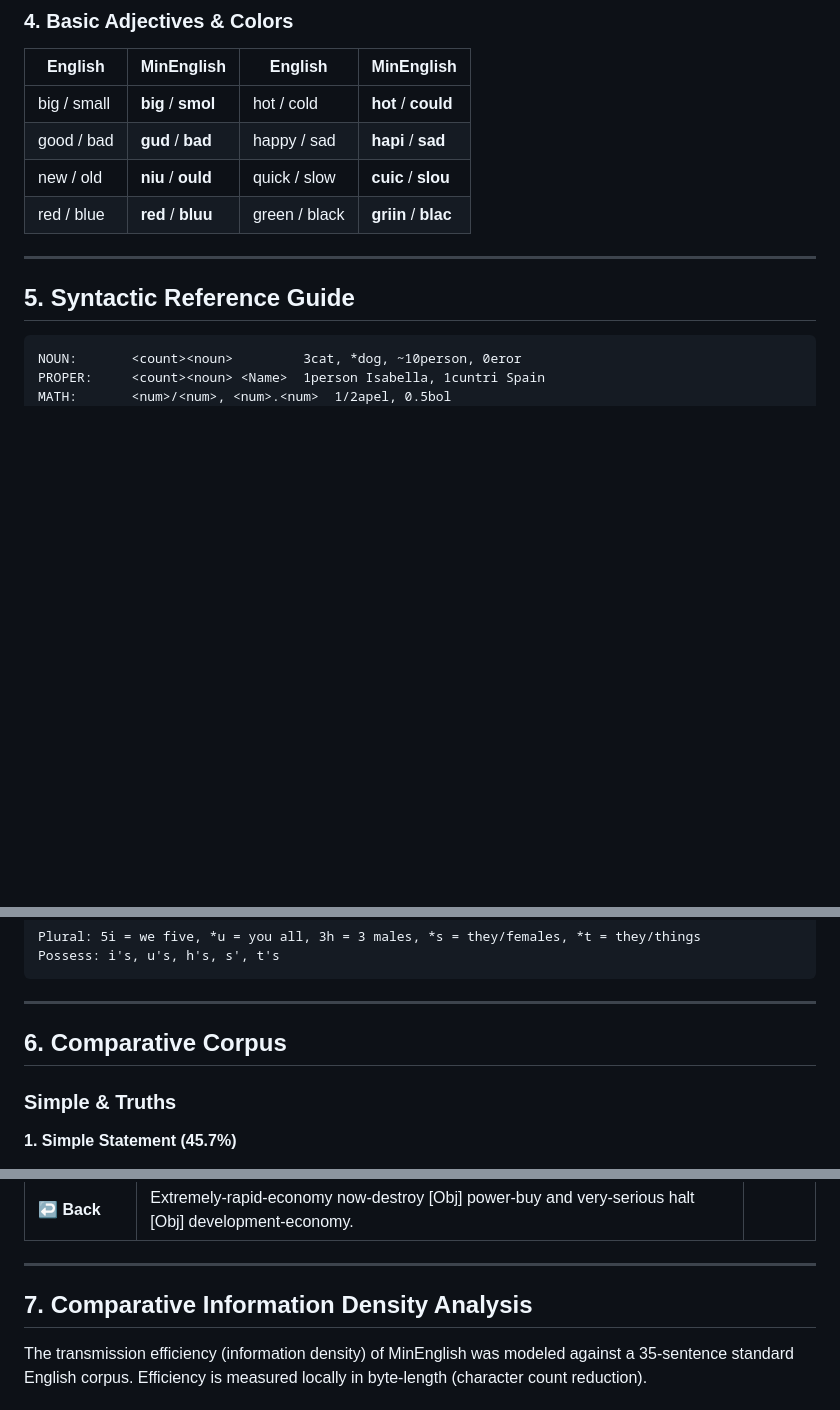
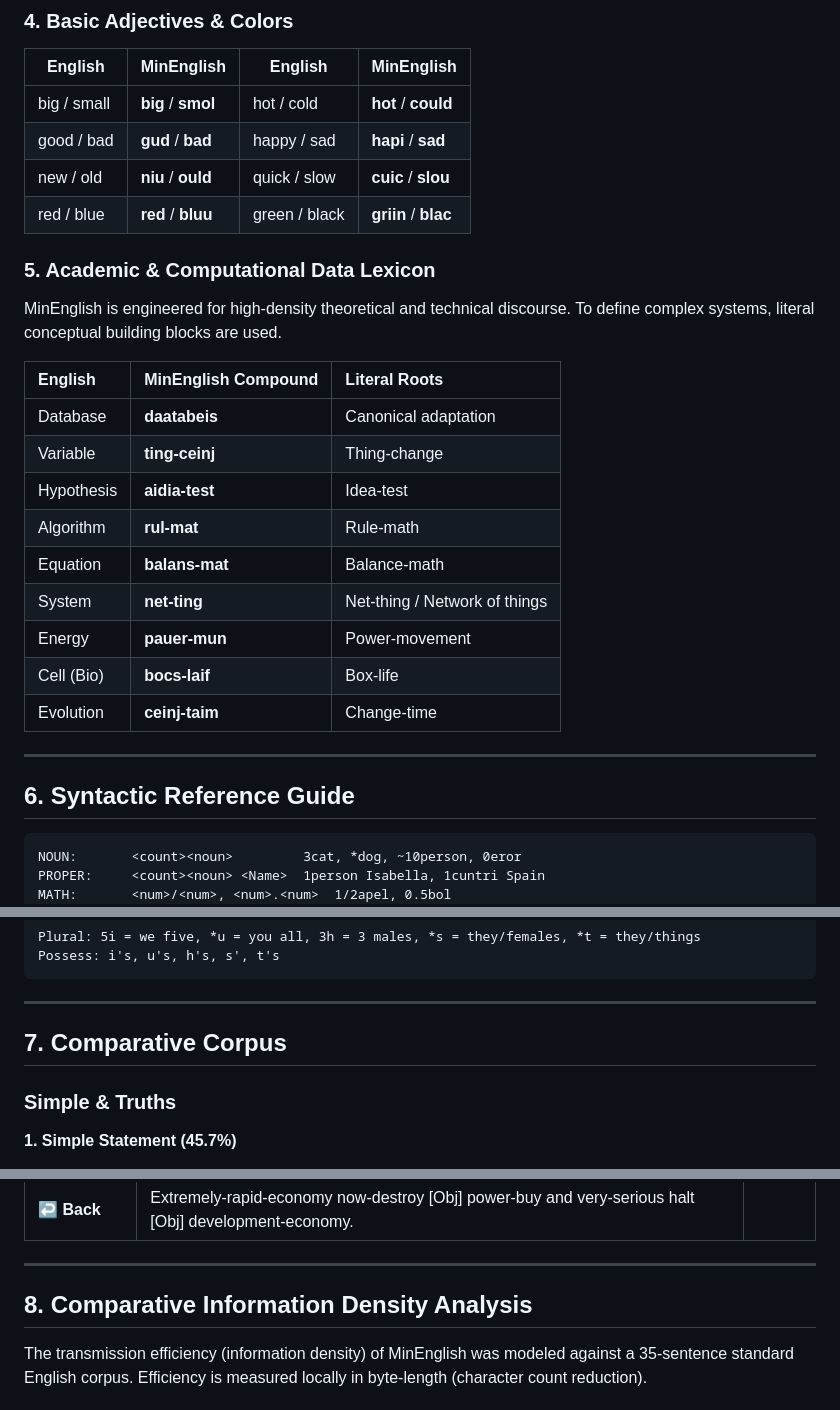
Before and after one commit to dmicsa/MinEnglish, a Markdown page: MinEnglish.md, 3 parts joined by grey strips. Rendered like a GitHub page; blank space fills up the shorter version.

Commit message:
v2.0: Apply Markdown Linter, Formal Syntax BNF, and Advanced Lexicon

````diff
--- a/MinEnglish.md
+++ b/MinEnglish.md
@@ -501,9 +521,26 @@ transmissions, a speaker may artificially inflate Shannon redundancy to 100% by
 | new / old   | **niu** / **ould** | quick / slow  | **cuic** / **slou**  |
 | red / blue  | **red** / **bluu** | green / black | **griin** / **blac** |
 
+### 5. Academic & Computational Data Lexicon
+
+MinEnglish is engineered for high-density theoretical and technical discourse.
+To define complex systems, literal conceptual building blocks are used.
+
+| English    | MinEnglish Compound | Literal Roots                 |
+| :--------- | :------------------ | :---------------------------- |
+| Database   | **daatabeis**       | Canonical adaptation          |
+| Variable   | **ting-ceinj**      | Thing-change                  |
+| Hypothesis | **aidia-test**      | Idea-test                     |
+| Algorithm  | **rul-mat**         | Rule-math                     |
+| Equation   | **balans-mat**      | Balance-math                  |
+| System     | **net-ting**        | Net-thing / Network of things |
+| Energy     | **pauer-mun**       | Power-movement                |
+| Cell (Bio) | **bocs-laif**       | Box-life                      |
+| Evolution  | **ceinj-taim**      | Change-time                   |
+
 ---
 
-## 5. Syntactic Reference Guide
+## 6. Syntactic Reference Guide
 
 ```
 NOUN:       <count><noun>         3cat, *dog, ~10person, 0eror
@@ -548,7 +585,7 @@ Possess: i's, u's, h's, s', t's
 
 ---
 
-## 6. Comparative Corpus
+## 7. Comparative Corpus
 
 ### Simple & Truths
 
@@ -846,7 +883,7 @@ Possess: i's, u's, h's, s', t's
 
 ---
 
-## 7. Comparative Information Density Analysis
+## 8. Comparative Information Density Analysis
 
 The transmission efficiency (information density) of MinEnglish was modeled
 against a 35-sentence standard English corpus. Efficiency is measured locally in
````
Also changed, not shown: other parts of MinEnglish.md (+32 -12 lines).
